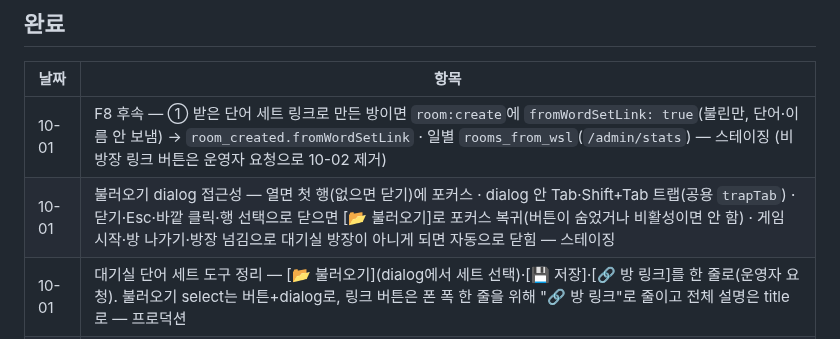
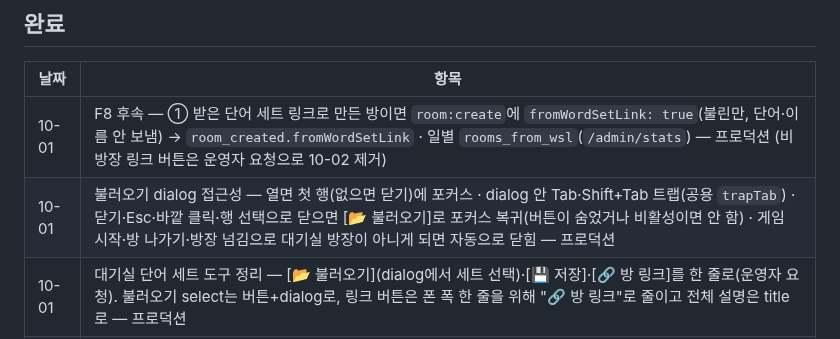
Before and after one commit to Shyoung/draw-guess, a Markdown page: docs/BACKLOG.md, the part around the change. Drawn GitHub-style.

```diff
--- a/docs/BACKLOG.md
+++ b/docs/BACKLOG.md
@@ -35,8 +35,8 @@
 ## 완료
 | 날짜 | 항목 |
 |---|---|
-| 10-01 | F8 후속 — ① 받은 단어 세트 링크로 만든 방이면 `room:create`에 `fromWordSetLink: true`(불린만, 단어·이름 안 보냄) → `room_created.fromWordSetLink` · 일별 `rooms_from_wsl`(`/admin/stats`) — 스테이징 (비방장 링크 버튼은 운영자 요청으로 10-02 제거) |
-| 10-01 | 불러오기 dialog 접근성 — 열면 첫 행(없으면 닫기)에 포커스 · dialog 안 Tab·Shift+Tab 트랩(공용 `trapTab`) · 닫기·Esc·바깥 클릭·행 선택으로 닫으면 [📂 불러오기]로 포커스 복귀(버튼이 숨었거나 비활성이면 안 함) · 게임 시작·방 나가기·방장 넘김으로 대기실 방장이 아니게 되면 자동으로 닫힘 — 스테이징 |
+| 10-01 | F8 후속 — ① 받은 단어 세트 링크로 만든 방이면 `room:create`에 `fromWordSetLink: true`(불린만, 단어·이름 안 보냄) → `room_created.fromWordSetLink` · 일별 `rooms_from_wsl`(`/admin/stats`) — 프로덕션 (비방장 링크 버튼은 운영자 요청으로 10-02 제거) |
+| 10-01 | 불러오기 dialog 접근성 — 열면 첫 행(없으면 닫기)에 포커스 · dialog 안 Tab·Shift+Tab 트랩(공용 `trapTab`) · 닫기·Esc·바깥 클릭·행 선택으로 닫으면 [📂 불러오기]로 포커스 복귀(버튼이 숨었거나 비활성이면 안 함) · 게임 시작·방 나가기·방장 넘김으로 대기실 방장이 아니게 되면 자동으로 닫힘 — 프로덕션 |
 | 10-01 | 대기실 단어 세트 도구 정리 — [📂 불러오기](dialog에서 세트 선택)·[💾 저장]·[🔗 방 링크]를 한 줄로(운영자 요청). 불러오기 select는 버튼+dialog로, 링크 버튼은 폰 폭 한 줄을 위해 "🔗 방 링크"로 줄이고 전체 설명은 title로 — 프로덕션 |
 | 10-01 | F8 공개 단어 세트 링크 — 방장 설정 우리만의 단어 "🔗 이 단어로 방 만들기 링크"·내 정보 세트마다 "🔗 링크"(모바일 공유 시트, PC 문구+링크 복사). 주소 해시 `#ws=`(base64url JSON: 이름·단어·우리 단어만)라 서버 저장소·로그 없음. 받은 사람은 "방 만들기" 위 "받은 단어 세트" 카드(이름·개수만, "안 쓸래")를 보고 방을 만들면 우리만의 단어가 채워짐. 단어 규칙(1~20자·중복 제거·2000자)은 기존 그대로 — 프로덕션 |
 | 09-30 | 서버 시작 로그에 LAN 접속 주소 표시 — os.networkInterfaces()로 non-internal IPv4 찾아 콘솔에 출력, 같은 네트워크 여러 기기 테스트 편의 — 프로덕션 |
```
Also changed, not shown: docs/ops/BOARD.md (+5 -4 lines).
